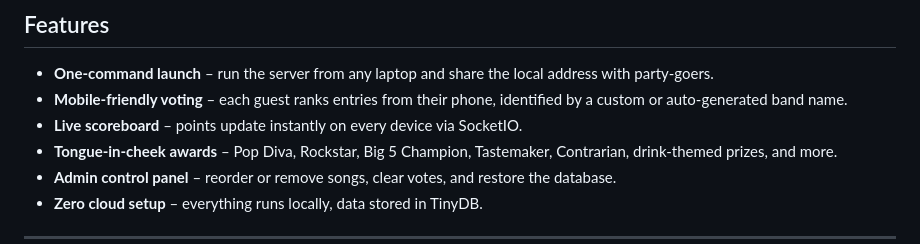
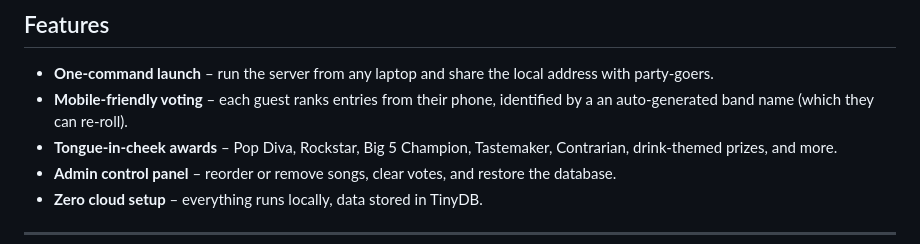
Before and after one commit to prdoring/PIZZAVISION, a Markdown page: README.md, the part around the change. GitHub-like rendering.

```diff
--- a/README.md
+++ b/README.md
@@ -20,8 +20,7 @@ Your drop‑in party companion for scoring Eurovision with friends. Guests choos
 ## Features
 
 * **One‑command launch** – run the server from any laptop and share the local address with party‑goers.
-* **Mobile‑friendly voting** – each guest ranks entries from their phone, identified by a custom or auto‑generated band name.
-* **Live scoreboard** – points update instantly on every device via SocketIO.
+* **Mobile‑friendly voting** – each guest ranks entries from their phone, identified by a an auto‑generated band name (which they can re-roll).
 * **Tongue‑in‑cheek awards** – Pop Diva, Rockstar, Big 5 Champion, Tastemaker, Contrarian, drink‑themed prizes, and more.
 * **Admin control panel** – reorder or remove songs, clear votes, and restore the database.
 * **Zero cloud setup** – everything runs locally, data stored in TinyDB.
```
